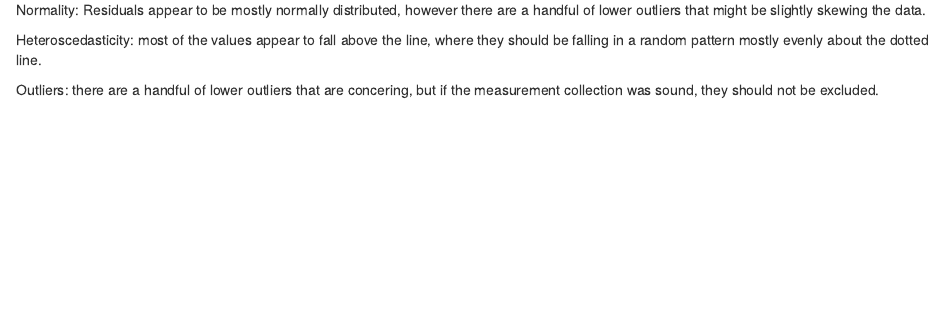
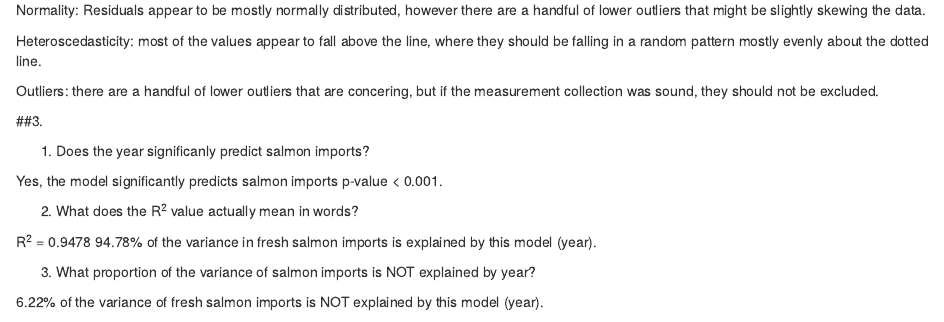
Before and after one commit to saraorofino/lab-8-saraorofino, an R Markdown document (Lab8_linearregression.Rmd): the page in a window 1100 px wide, from 3220 px down before the commit and from 1170 px down after it, so that both start at the same text. Rendered offline with R 4.5, knitr and Pandoc, with nearby package versions.

Commit message:
completed part 3 exploring model fit and significance (#7 of the lab)

```diff
--- a/Lab8_linearregression.Rmd
+++ b/Lab8_linearregression.Rmd
@@ -48,0 +50,15 @@ Outliers: there are a handful of lower outliers that are concering, but if the m
+##3.
+
+1. Does the year significanly predict salmon imports?
+
+Yes, the model significantly predicts salmon imports p-value < 0.001.
+
+2. What does the R^2^ value actually mean in words?
+
+R^2^ = 0.9478  94.78% of the variance in fresh salmon imports is explained by this model (year).
+
+3. What proportion of the variance of salmon imports is NOT explained by year?
+
+6.22% of the variance of fresh salmon imports is NOT explained by this model (year).
+
+##4.
```
Also changed, not shown: Lab8_linearregression.html, Lab8_linearregression.Rmd (11 more changed lines).
